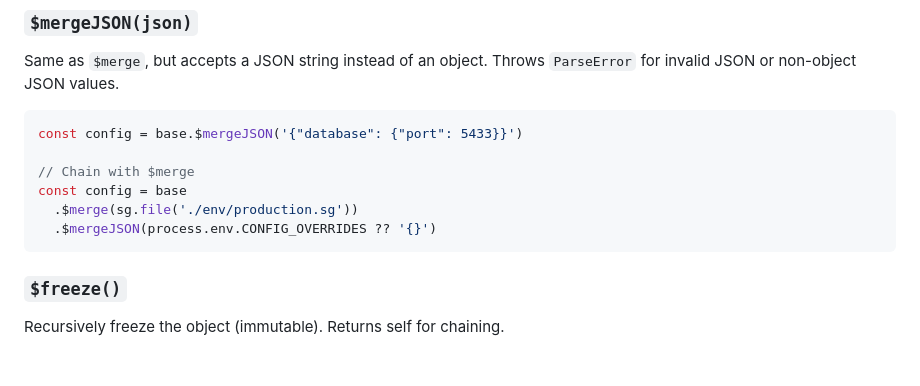
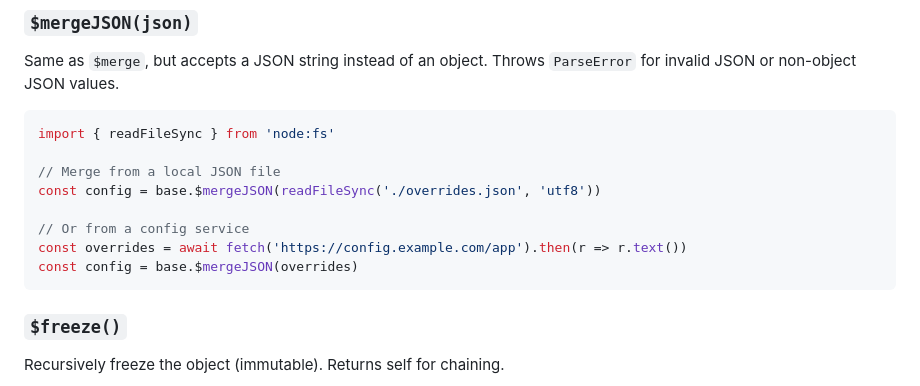
Before and after one commit to eliranbenishai/slimgym, a Markdown page: README.md, the part around the change. GitHub-like rendering; blank space fills up the shorter version.

Commit message:
docs: update README to include examples for $mergeJSON with local file and config service

````diff
--- a/README.md
+++ b/README.md
@@ -260,12 +260,14 @@ const config = base
 Same as `$merge`, but accepts a JSON string instead of an object. Throws `ParseError` for invalid JSON or non-object JSON values.
 
 ```typescript
-const config = base.$mergeJSON('{"database": {"port": 5433}}')
+import { readFileSync } from 'node:fs'
 
-// Chain with $merge
-const config = base
-  .$merge(sg.file('./env/production.sg'))
-  .$mergeJSON(process.env.CONFIG_OVERRIDES ?? '{}')
+// Merge from a local JSON file
+const config = base.$mergeJSON(readFileSync('./overrides.json', 'utf8'))
+
+// Or from a config service
+const overrides = await fetch('https://config.example.com/app').then(r => r.text())
+const config = base.$mergeJSON(overrides)
 ```
 
 ### `$freeze()`
````
